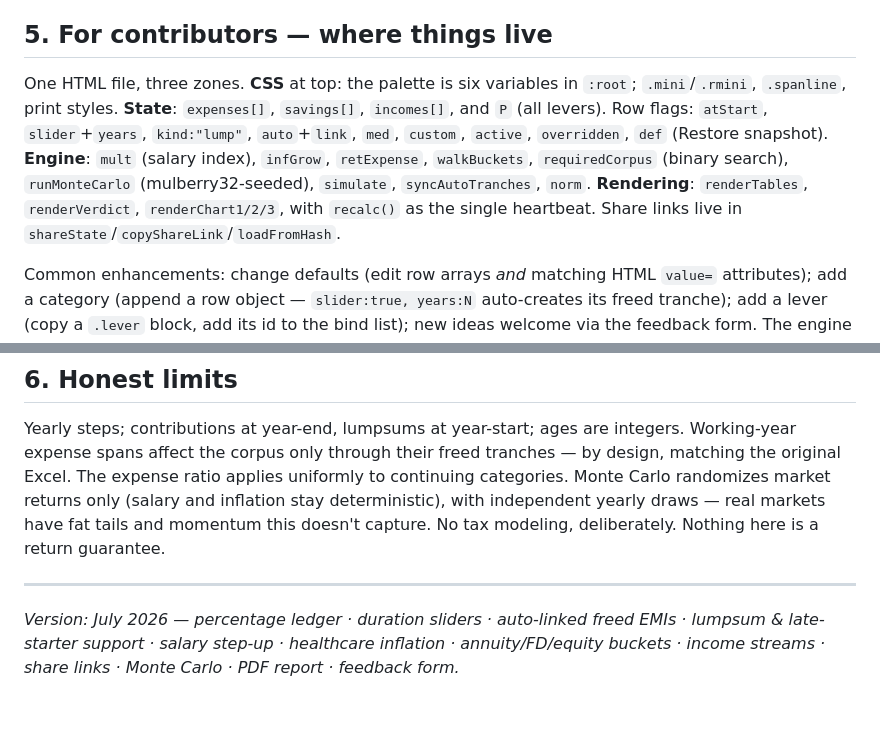
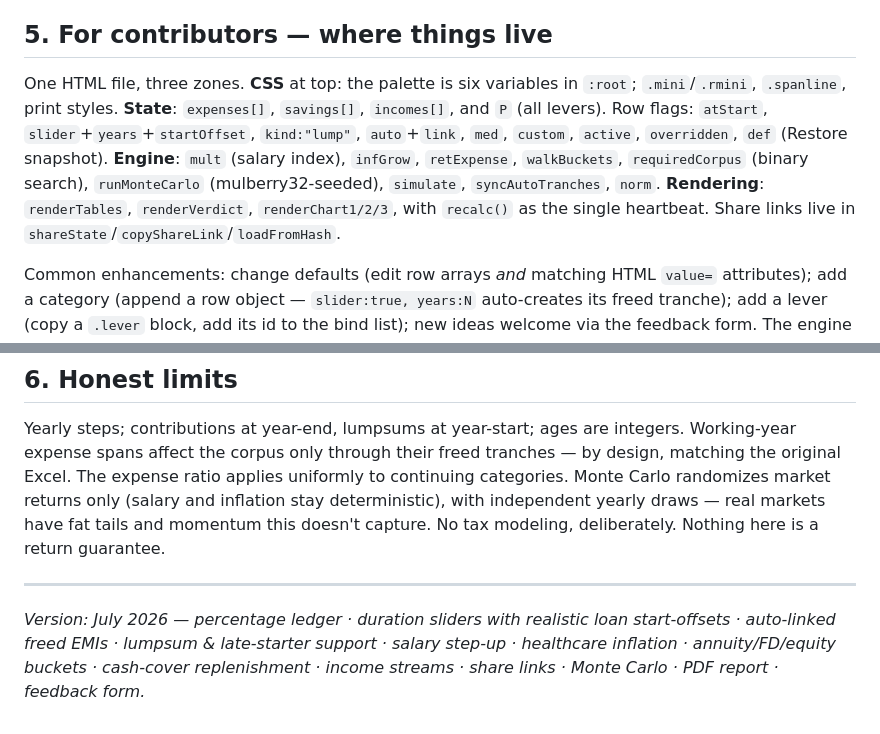
Before and after one commit to sureshtumu/retirement-corpus-calculator, a Markdown page: README.md, 2 parts joined by grey strips. GitHub-like rendering.

```diff
--- a/README.md
+++ b/README.md
@@ -65,7 +65,7 @@ All category amounts are **percentages of income** (the "20 lots of ₹5 on ₹1
 
 ## 5. For contributors — where things live
 
-One HTML file, three zones. **CSS** at top: the palette is six variables in `:root`; `.mini`/`.rmini`, `.spanline`, print styles. **State**: `expenses[]`, `savings[]`, `incomes[]`, and `P` (all levers). Row flags: `atStart`, `slider`+`years`, `kind:"lump"`, `auto`+`link`, `med`, `custom`, `active`, `overridden`, `def` (Restore snapshot). **Engine**: `mult` (salary index), `infGrow`, `retExpense`, `walkBuckets`, `requiredCorpus` (binary search), `runMonteCarlo` (mulberry32-seeded), `simulate`, `syncAutoTranches`, `norm`. **Rendering**: `renderTables`, `renderVerdict`, `renderChart1/2/3`, with `recalc()` as the single heartbeat. Share links live in `shareState`/`copyShareLink`/`loadFromHash`.
+One HTML file, three zones. **CSS** at top: the palette is six variables in `:root`; `.mini`/`.rmini`, `.spanline`, print styles. **State**: `expenses[]`, `savings[]`, `incomes[]`, and `P` (all levers). Row flags: `atStart`, `slider`+`years`+`startOffset`, `kind:"lump"`, `auto`+`link`, `med`, `custom`, `active`, `overridden`, `def` (Restore snapshot). **Engine**: `mult` (salary index), `infGrow`, `retExpense`, `walkBuckets`, `requiredCorpus` (binary search), `runMonteCarlo` (mulberry32-seeded), `simulate`, `syncAutoTranches`, `norm`. **Rendering**: `renderTables`, `renderVerdict`, `renderChart1/2/3`, with `recalc()` as the single heartbeat. Share links live in `shareState`/`copyShareLink`/`loadFromHash`.
 
 Common enhancements: change defaults (edit row arrays *and* matching HTML `value=` attributes); add a category (append a row object — `slider:true, years:N` auto-creates its freed tranche); add a lever (copy a `.lever` block, add its id to the bind list); new ideas welcome via the feedback form. The engine is DOM-light by design — it can be smoke-tested in Node by stubbing `document` and calling `simulate()` directly; keep new logic in engine functions, not render strings.
 
@@ -76,4 +76,4 @@ Common enhancements: change defaults (edit row arrays *and* matching HTML `value
 Yearly steps; contributions at year-end, lumpsums at year-start; ages are integers. Working-year expense spans affect the corpus only through their freed tranches — by design, matching the original Excel. The expense ratio applies uniformly to continuing categories. Monte Carlo randomizes market returns only (salary and inflation stay deterministic), with independent yearly draws — real markets have fat tails and momentum this doesn't capture. No tax modeling, deliberately. Nothing here is a return guarantee.
 
 ---
-*Version: July 2026 — percentage ledger · duration sliders · auto-linked freed EMIs · lumpsum & late-starter support · salary step-up · healthcare inflation · annuity/FD/equity buckets · income streams · share links · Monte Carlo · PDF report · feedback form.*
+*Version: July 2026 — percentage ledger · duration sliders with realistic loan start-offsets · auto-linked freed EMIs · lumpsum & late-starter support · salary step-up · healthcare inflation · annuity/FD/equity buckets · cash-cover replenishment · income streams · share links · Monte Carlo · PDF report · feedback form.*
```
Also changed, not shown: other parts of README.md (+3 -3 lines).
